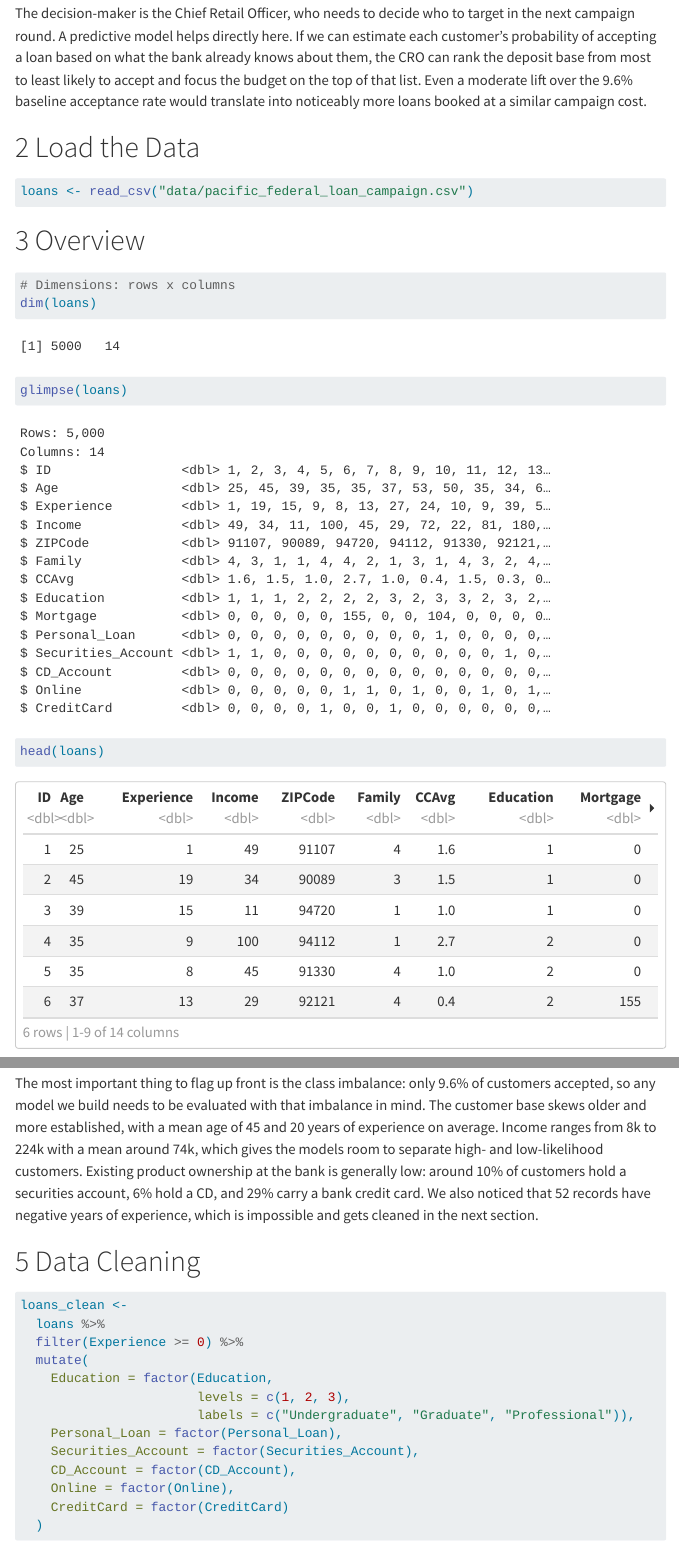
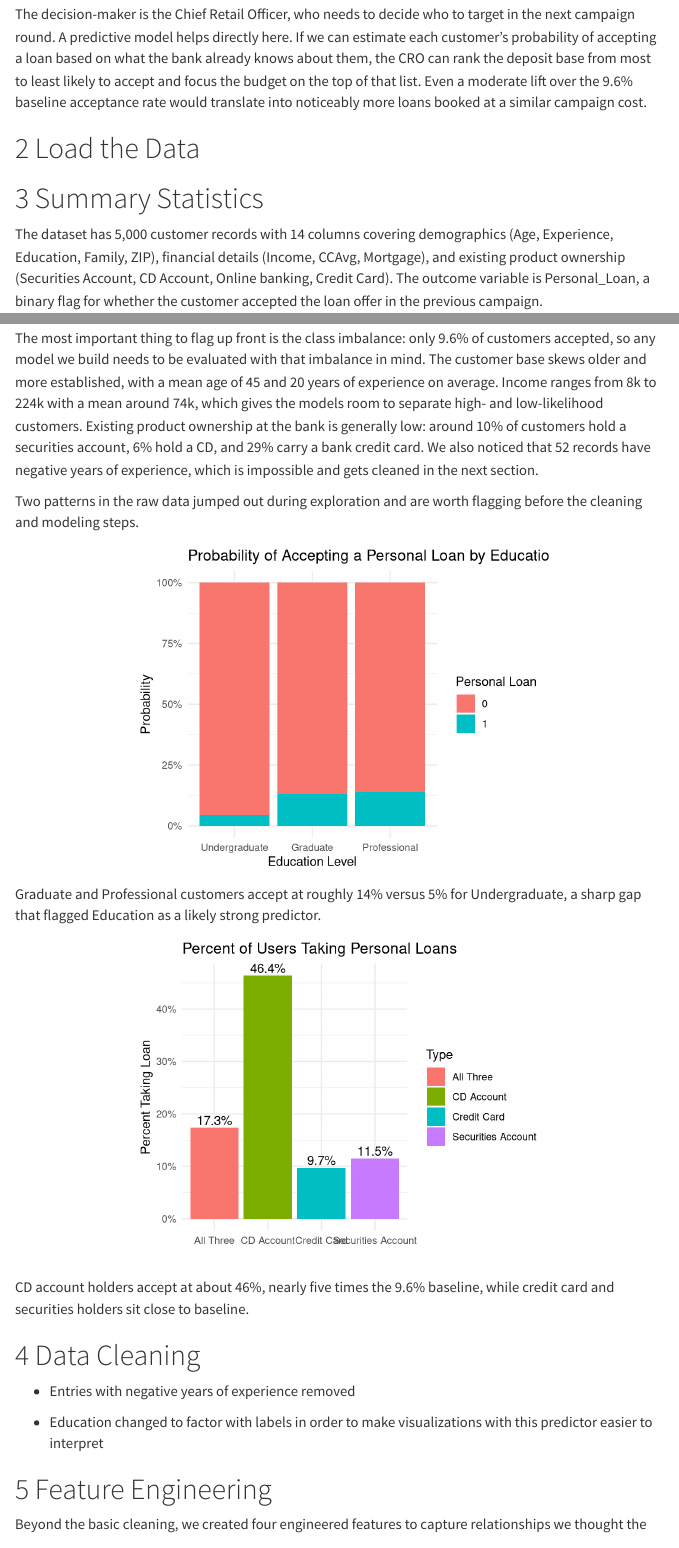
Before and after one commit to charliec2004/mgsc310-final-project, a Quarto document (team_money_dataset.qmd): the page in a window 1100 px wide, from 710 px down before the commit and from 340 px down after it, so that both start at the same text, and a second part further down, joined at a grey line. Rendered offline with R 4.5, knitr and Pandoc in place of Quarto, with nearby package versions; menus at the side of the page are left out; long lines of code are wrapped.

Commit message:
Reorganized visualizations and removed overview section

````diff
--- a/team_money_dataset.qmd
+++ b/team_money_dataset.qmd
@@ -12,7 +12,7 @@ format:
     code-overflow: wrap
     embed-resources: true
 execute:
-  echo: true
+  echo: false
   warning: false
   message: false
   cache: false
@@ -50,26 +50,68 @@ The decision-maker is the Chief Retail Officer, who needs to decide who to targe
 loans <- read_csv("data/pacific_federal_loan_campaign.csv")
 ```
 
-# Overview
-
-```{r}
-# Dimensions: rows x columns
-dim(loans)
-```
-
-```{r}
-glimpse(loans)
-```
-
-```{r}
-head(loans)
-```
-
 # Summary Statistics
 
 The dataset has 5,000 customer records with 14 columns covering demographics (Age, Experience, Education, Family, ZIP), financial details (Income, CCAvg, Mortgage), and existing product ownership (Securities Account, CD Account, Online banking, Credit Card). The outcome variable is Personal_Loan, a binary flag for whether the customer accepted the loan offer in the previous campaign.
 
 The most important thing to flag up front is the class imbalance: only 9.6% of customers accepted, so any model we build needs to be evaluated with that imbalance in mind. The customer base skews older and more established, with a mean age of 45 and 20 years of experience on average. Income ranges from 8k to 224k with a mean around 74k, which gives the models room to separate high- and low-likelihood customers. Existing product ownership at the bank is generally low: around 10% of customers hold a securities account, 6% hold a CD, and 29% carry a bank credit card. We also noticed that 52 records have negative years of experience, which is impossible and gets cleaned in the next section.
+
+Two patterns in the raw data jumped out during exploration and are worth flagging before the cleaning and modeling steps.
+
+```{r}
+library(ggplot2)
+
+ggplot(loans %>% filter(Experience >= 0),
+       aes(x = factor(Education, levels = c(1, 2, 3),
+                      labels = c("Undergraduate", "Graduate", "Professional")),
+           fill = as.factor(Personal_Loan))) +
+  geom_bar(position = "fill") +
+  scale_y_continuous(labels = scales::percent) +
+  labs(
+    title = "Probability of Accepting a Personal Loan by Education Level",
+    x = "Education Level",
+    y = "Probability",
+    fill = "Personal Loan"
+  ) +
+  theme_minimal()
+```
+
+Graduate and Professional customers accept at roughly 14% versus 5% for Undergraduate, a sharp gap that flagged Education as a likely strong predictor.
+
+```{r}
+library(dplyr)
+
+plot_data <- data.frame(
+  Type = c("Securities Account", "CD Account", "Credit Card", "All Three"),
+  Percent = c(
+    sum(loans$Personal_Loan == 1 & loans$Securities_Account == 1) /
+      sum(loans$Securities_Account == 1),
+    sum(loans$Personal_Loan == 1 & loans$CD_Account == 1) /
+      sum(loans$CD_Account == 1),
+    sum(loans$Personal_Loan == 1 & loans$CreditCard == 1) /
+      sum(loans$CreditCard == 1),
+    sum(loans$Personal_Loan == 1 &
+          loans$Securities_Account == 1 &
+          loans$CD_Account == 1 &
+          loans$CreditCard == 1) /
+      sum(loans$Securities_Account == 1 &
+            loans$CD_Account == 1 &
+            loans$CreditCard == 1)
+  )
+)
+ggplot(plot_data, aes(Type, Percent, fill = Type)) +
+  geom_col() +
+  geom_text(aes(label = scales::percent(Percent)), vjust = -0.3) +
+  scale_y_continuous(labels = scales::percent) +
+  labs(
+    title = "Percent of Users Taking Personal Loans",
+    x = "",
+    y = "Percent Taking Loan"
+  ) +
+  theme_minimal()
+```
+
+CD account holders accept at about 46%, nearly five times the 9.6% baseline, while credit card and securities holders sit close to baseline.
 
 # Data Cleaning
 
````
Also changed, not shown: team_money_dataset.qmd (59 more changed lines).
